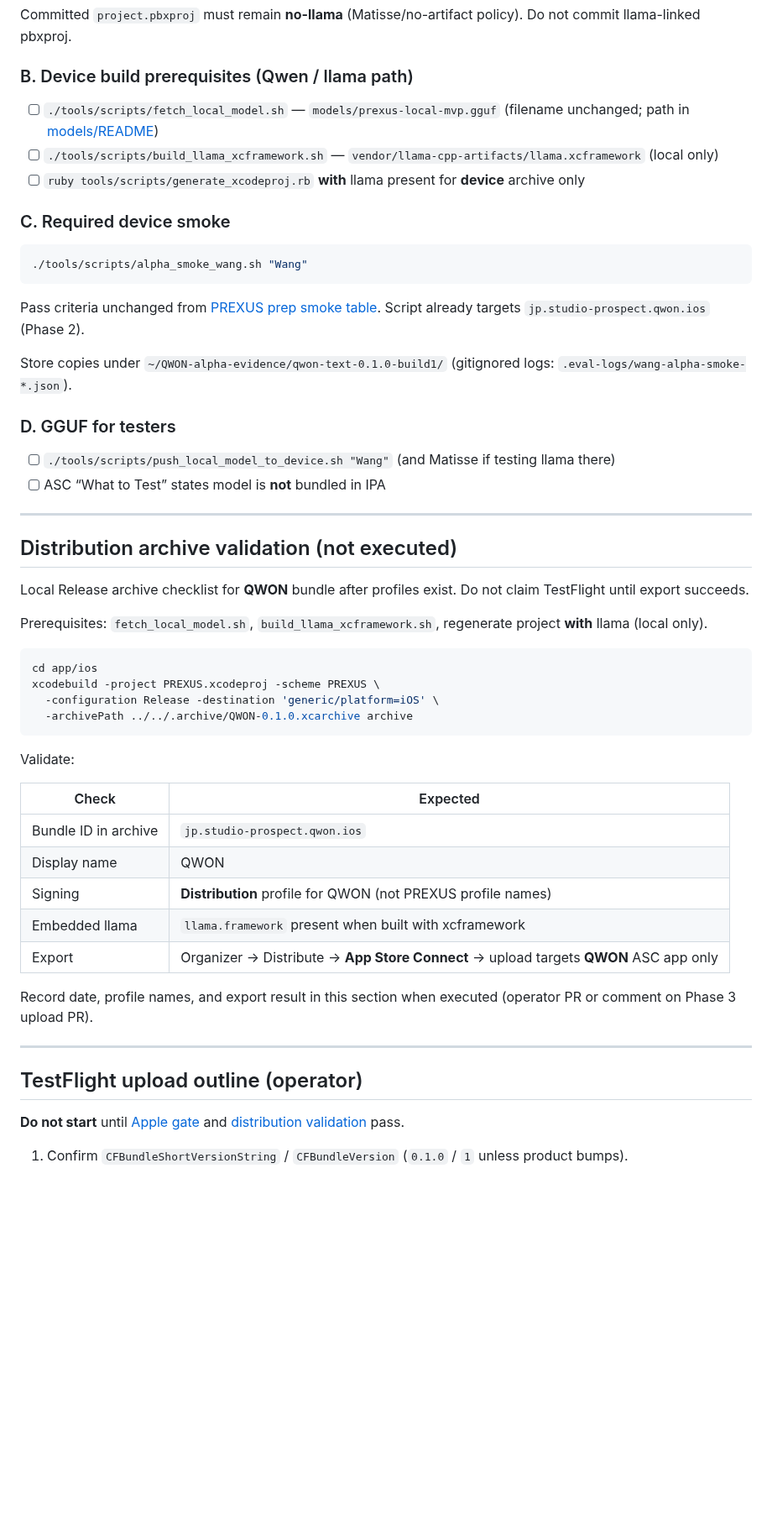
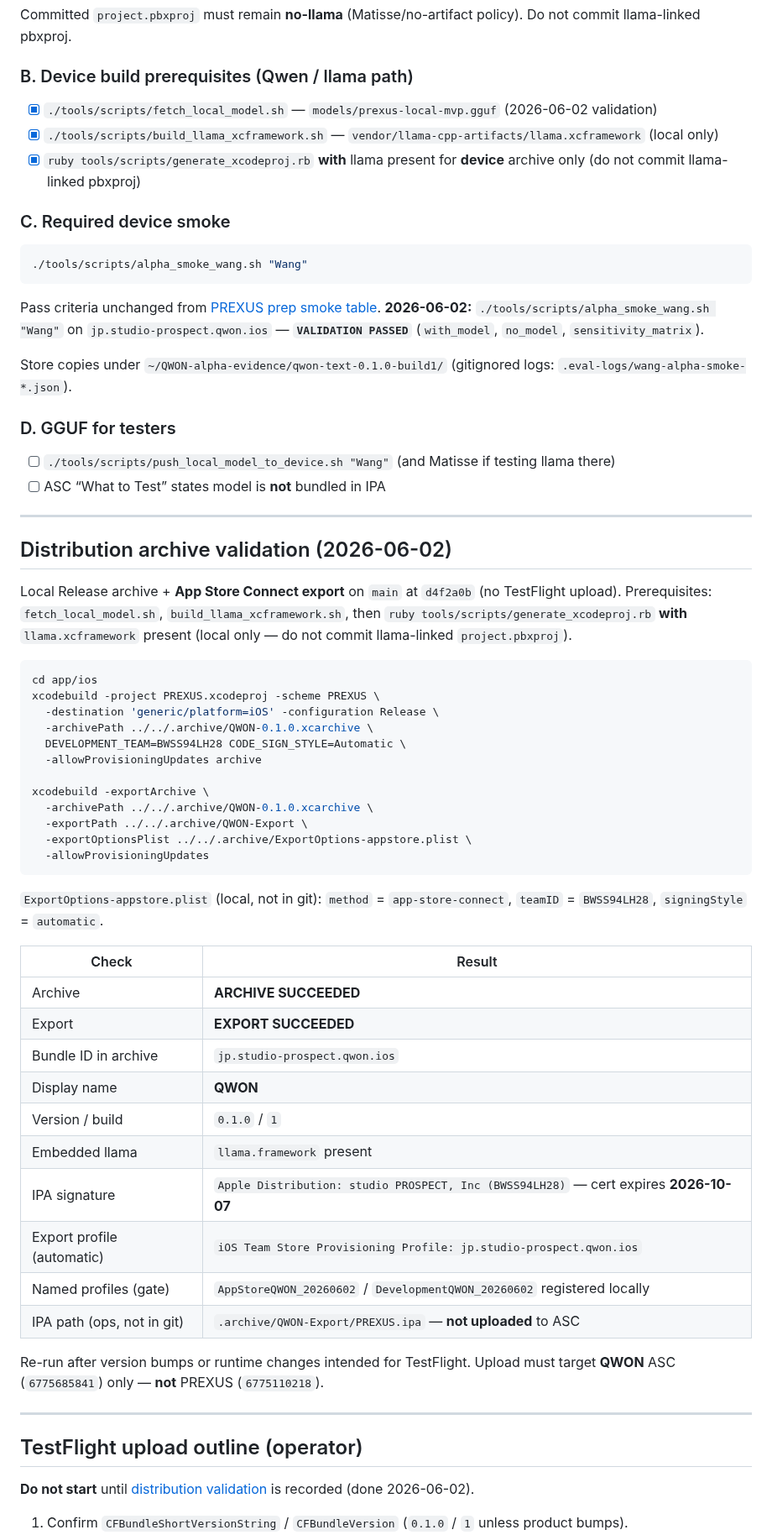
Before and after one commit to studio-prospect/qwon-ai-ios, a Markdown page: docs/product/qwon_text_alpha_testflight_prep.md, the part around one of its changes. Shown at 84% size. Drawn GitHub-style; blank space fills up the shorter version.

Commit message:
docs(product): record QWON archive validation (#52)
Record archive validation before QWON TestFlight upload

Capture the successful QWON Release archive, App Store export, embedded llama framework, signing result, and Wang smoke evidence so upload work can proceed from a verified artifact boundary.

Constraint: This is a docs-only validation record; archive, IPA, llama artifacts, and smoke logs remain outside git.
Rejected: Marking TestFlight upload complete | ASC upload, internal group assignment, Matisse TestFlight install, and tag creation are still pending.
Rejected: Uploading to PREXUS ASC 6775110218 | QWON must target ASC 6775685841 only.
Confidence: high
Scope-risk: narrow
Directive: Upload only to QWON ASC 6775685841, then record Wang/Matisse TestFlight evidence under QWON ops paths before tagging.
Tested: git diff --check origin/main...pr-52 passed; reviewed docs-only diff for archive/export/smoke records and pending upload/tag language.
Not-tested: Independent archive reproduction, ASC upload, internal group assignment, Matisse TestFlight install, and git tag creation.
Co-authored-by: OmX <omx@oh-my-codex.dev>

````diff
--- a/docs/product/qwon_text_alpha_testflight_prep.md
+++ b/docs/product/qwon_text_alpha_testflight_prep.md
@@ -78,9 +78,9 @@ Committed `project.pbxproj` must remain **no-llama** (Matisse/no-artifact policy
 
 ### B. Device build prerequisites (Qwen / llama path)
 
-- [ ] `./tools/scripts/fetch_local_model.sh` — `models/prexus-local-mvp.gguf` (filename unchanged; path in [models/README](../../models/README.md))
-- [ ] `./tools/scripts/build_llama_xcframework.sh` — `vendor/llama-cpp-artifacts/llama.xcframework` (local only)
-- [ ] `ruby tools/scripts/generate_xcodeproj.rb` **with** llama present for **device** archive only
+- [x] `./tools/scripts/fetch_local_model.sh` — `models/prexus-local-mvp.gguf` (2026-06-02 validation)
+- [x] `./tools/scripts/build_llama_xcframework.sh` — `vendor/llama-cpp-artifacts/llama.xcframework` (local only)
+- [x] `ruby tools/scripts/generate_xcodeproj.rb` **with** llama present for **device** archive only (do not commit llama-linked pbxproj)
 
 ### C. Required device smoke
 
@@ -88,7 +88,7 @@ Committed `project.pbxproj` must remain **no-llama** (Matisse/no-artifact policy
 ./tools/scripts/alpha_smoke_wang.sh "Wang"
 ```
 
-Pass criteria unchanged from [PREXUS prep smoke table](./qwen_text_only_alpha_testflight_prep.md#c-required-device-smoke-alpha_smoke_wangsh). Script already targets `jp.studio-prospect.qwon.ios` (Phase 2).
+Pass criteria unchanged from [PREXUS prep smoke table](./qwen_text_only_alpha_testflight_prep.md#c-required-device-smoke-alpha_smoke_wangsh). **2026-06-02:** `./tools/scripts/alpha_smoke_wang.sh "Wang"` on `jp.studio-prospect.qwon.ios` — **`VALIDATION PASSED`** (`with_model`, `no_model`, `sensitivity_matrix`).
 
 Store copies under `~/QWON-alpha-evidence/qwon-text-0.1.0-build1/` (gitignored logs: `.eval-logs/wang-alpha-smoke-*.json`).
 
@@ -99,36 +99,47 @@ Store copies under `~/QWON-alpha-evidence/qwon-text-0.1.0-build1/` (gitignored l
 
 ---
 
-## Distribution archive validation (not executed)
+## Distribution archive validation (2026-06-02)
 
-Local Release archive checklist for **QWON** bundle after profiles exist. Do not claim TestFlight until export succeeds.
-
-Prerequisites: `fetch_local_model.sh`, `build_llama_xcframework.sh`, regenerate project **with** llama (local only).
+Local Release archive + **App Store Connect export** on `main` at `d4f2a0b` (no TestFlight upload). Prerequisites: `fetch_local_model.sh`, `build_llama_xcframework.sh`, then `ruby tools/scripts/generate_xcodeproj.rb` **with** `llama.xcframework` present (local only — do not commit llama-linked `project.pbxproj`).
 
 ```bash
 cd app/ios
 xcodebuild -project PREXUS.xcodeproj -scheme PREXUS \
-  -configuration Release -destination 'generic/platform=iOS' \
-  -archivePath ../../.archive/QWON-0.1.0.xcarchive archive
+  -destination 'generic/platform=iOS' -configuration Release \
+  -archivePath ../../.archive/QWON-0.1.0.xcarchive \
+  DEVELOPMENT_TEAM=BWSS94LH28 CODE_SIGN_STYLE=Automatic \
+  -allowProvisioningUpdates archive
+
+xcodebuild -exportArchive \
+  -archivePath ../../.archive/QWON-0.1.0.xcarchive \
+  -exportPath ../../.archive/QWON-Export \
+  -exportOptionsPlist ../../.archive/ExportOptions-appstore.plist \
+  -allowProvisioningUpdates
 ```
 
-Validate:
+`ExportOptions-appstore.plist` (local, not in git): `method` = `app-store-connect`, `teamID` = `BWSS94LH28`, `signingStyle` = `automatic`.
 
-| Check | Expected |
+| Check | Result |
 | --- | --- |
+| Archive | **ARCHIVE SUCCEEDED** |
+| Export | **EXPORT SUCCEEDED** |
 | Bundle ID in archive | `jp.studio-prospect.qwon.ios` |
-| Display name | QWON |
-| Signing | **Distribution** profile for QWON (not PREXUS profile names) |
-| Embedded llama | `llama.framework` present when built with xcframework |
-| Export | Organizer → Distribute → **App Store Connect** → upload targets **QWON** ASC app only |
+| Display name | **QWON** |
+| Version / build | `0.1.0` / `1` |
+| Embedded llama | `llama.framework` present |
+| IPA signature | `Apple Distribution: studio PROSPECT, Inc (BWSS94LH28)` — cert expires **2026-10-07** |
+| Export profile (automatic) | `iOS Team Store Provisioning Profile: jp.studio-prospect.qwon.ios` |
+| Named profiles (gate) | `AppStoreQWON_20260602` / `DevelopmentQWON_20260602` registered locally |
+| IPA path (ops, not in git) | `.archive/QWON-Export/PREXUS.ipa` — **not uploaded** to ASC |
 
-Record date, profile names, and export result in this section when executed (operator PR or comment on Phase 3 upload PR).
+Re-run after version bumps or runtime changes intended for TestFlight. Upload must target **QWON** ASC (`6775685841`) only — **not** PREXUS (`6775110218`).
 
 ---
 
 ## TestFlight upload outline (operator)
 
-**Do not start** until [Apple gate](#apple-gate-checklist-operator) and [distribution validation](#distribution-archive-validation-not-executed) pass.
+**Do not start** until [distribution validation](#distribution-archive-validation-2026-06-02) is recorded (done 2026-06-02).
 
 1. Confirm `CFBundleShortVersionString` / `CFBundleVersion` (`0.1.0` / `1` unless product bumps).
 2. Regenerate Xcode project **with** llama for device linkage (local).
````
Also changed, not shown: other parts of docs/product/qwon_text_alpha_testflight_prep.md (+5 -5 lines), docs/product/qwon_bundle_id_decision_memo.md (+4 -4 lines), docs/product/qwon_rename_migration_plan.md (+6 -6 lines).
